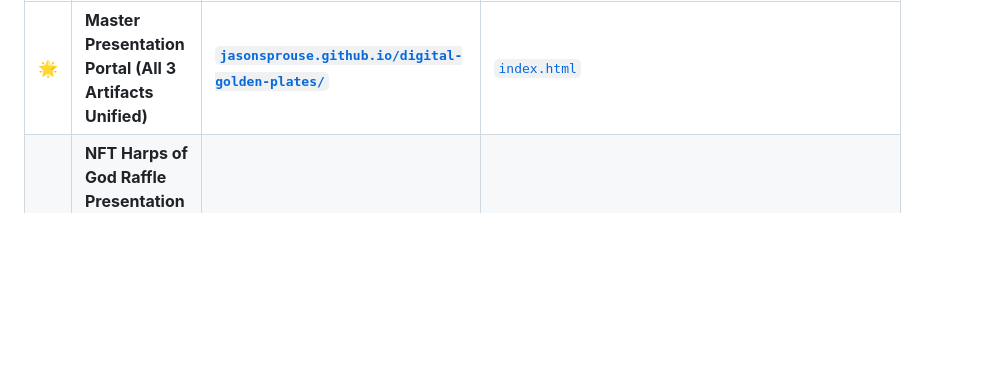
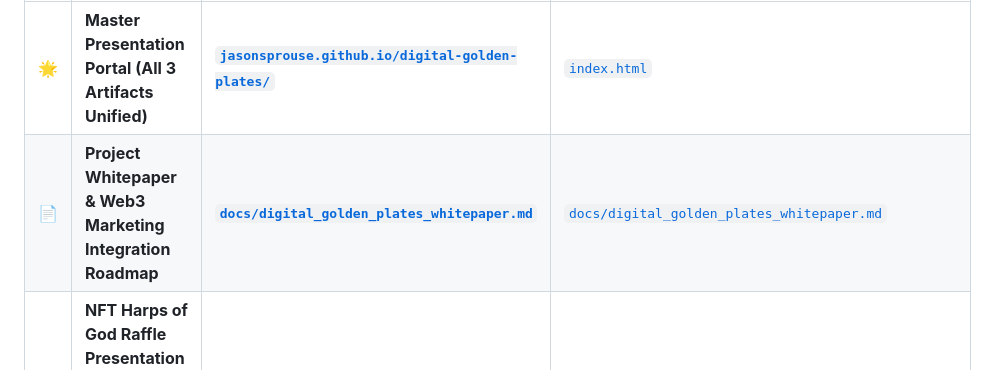
Before and after one commit to jasonsprouse/digital-golden-plates, a Markdown page: README.md, the part around the change. Drawn GitHub-style; blank space fills up the shorter version.

Commit message:
Add Digital Golden Plates technical whitepaper and 6-phase Web3 marketing integration roadmap

```diff
--- a/README.md
+++ b/README.md
@@ -26,6 +26,7 @@ All three deliverables from the Good Faith Paradigm presentation suite are publi
 | # | Published Artifact | Live Web Deployment URL | Repository Source File |
 | :---: | :--- | :--- | :--- |
 | **🌟** | **Master Presentation Portal (All 3 Artifacts Unified)** | **[`jasonsprouse.github.io/digital-golden-plates/`](https://jasonsprouse.github.io/digital-golden-plates/)** | [`index.html`](./index.html) |
+| **📄** | **Project Whitepaper & Web3 Marketing Integration Roadmap** | **[`docs/digital_golden_plates_whitepaper.md`](./docs/digital_golden_plates_whitepaper.md)** | [`docs/digital_golden_plates_whitepaper.md`](./docs/digital_golden_plates_whitepaper.md) |
 | **1** | **NFT Harps of God Raffle Presentation — Good Faith Paradigm (16-Slide Deck)** | **[`.../nft_harps_presentation.html`](https://jasonsprouse.github.io/digital-golden-plates/nft_harps_presentation.html)** | [`nft_harps_presentation.html`](./nft_harps_presentation.html) • [`docs/nft_harps_of_god_raffle_presentation.md`](./docs/nft_harps_of_god_raffle_presentation.md) |
 | **2** | **Harps Inline Widget (Golden Plates Lab, Sphinx Counter & 9 Cosmic Analogies)** | **[`.../harps_inline_widget.html`](https://jasonsprouse.github.io/digital-golden-plates/harps_inline_widget.html)** | [`harps_inline_widget.html`](./harps_inline_widget.html) |
 | **3** | **Prismatic Architecture: The Light Over The Word — Full-HD Video Presentation (1080p MP4 + 20-Slide Studio Deck)** | **[`.../prismatic_architecture.html`](https://jasonsprouse.github.io/digital-golden-plates/prismatic_architecture.html)** | [`prismatic_architecture.html`](./prismatic_architecture.html) • [`Prismatic_Architecture_Presentation.mp4`](./Prismatic_Architecture_Presentation.mp4) • [`Prismatic_Architecture.pdf`](./Prismatic_Architecture.pdf) • [`docs/prismatic_architecture_video_presentation.md`](./docs/prismatic_architecture_video_presentation.md) |
```
Also changed, not shown: docs/digital_golden_plates_whitepaper.md (added, +86 -0 lines).
